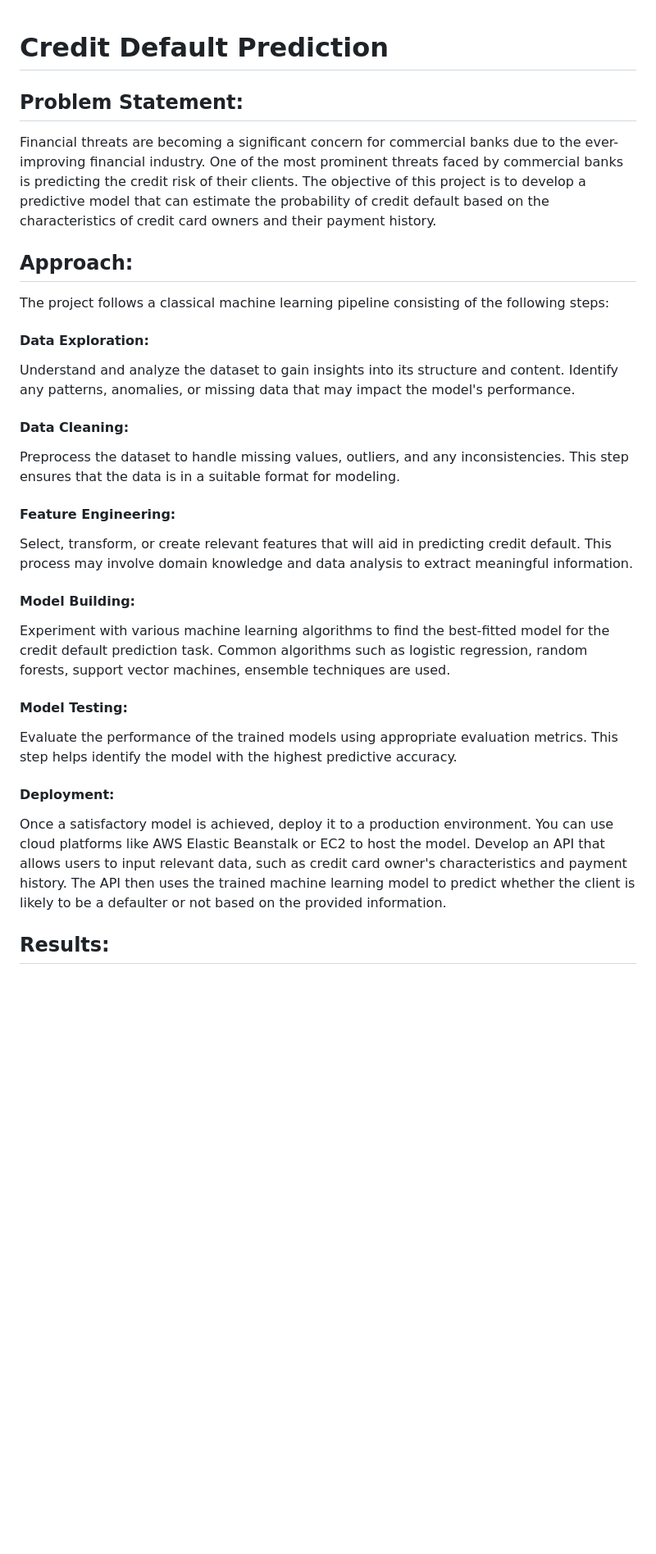
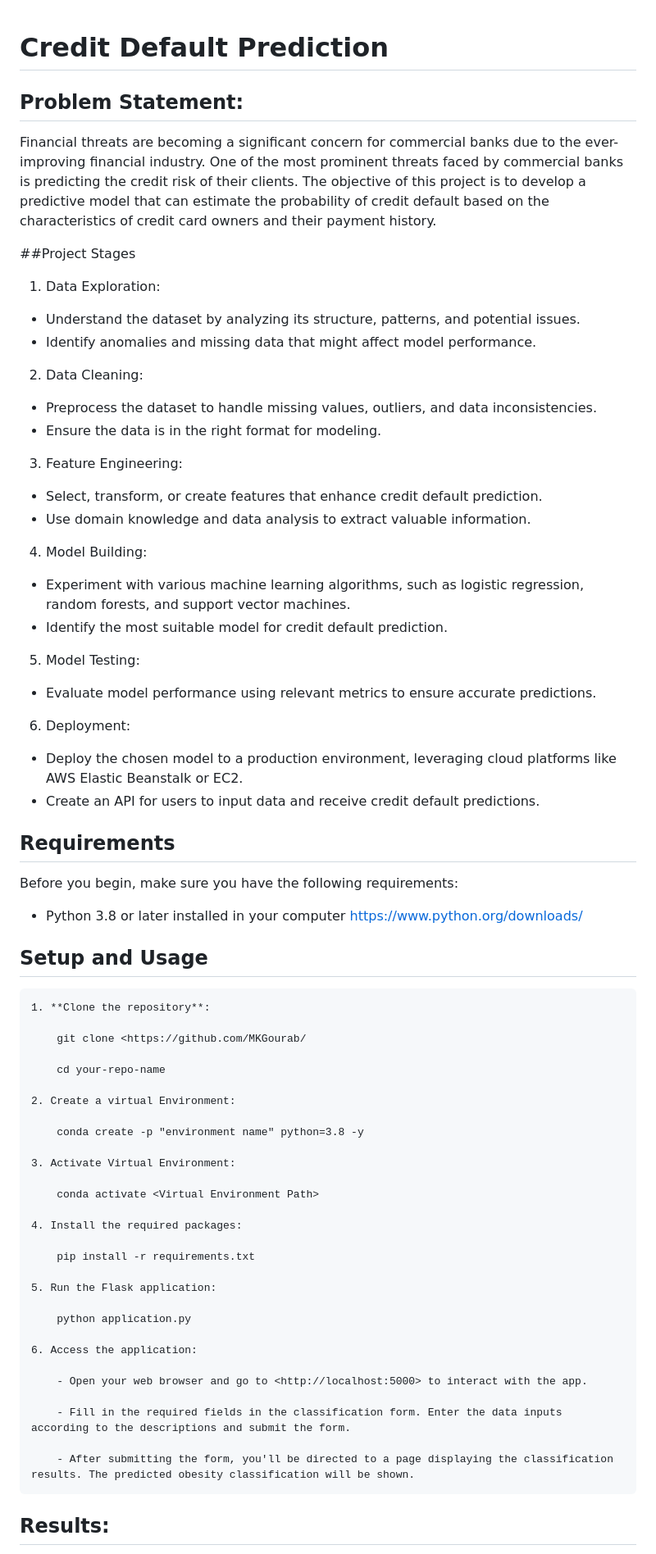
Before and after one commit to MKGourab/Credit_Card_Default_Prediction, a Markdown page: README.md, the part around one of its changes. Shown at 82% size. GitHub-like rendering; blank space fills up the shorter version.

```diff
--- a/README.md
+++ b/README.md
@@ -1,35 +1,73 @@
 # Credit Default Prediction
+
 ## Problem Statement:
 Financial threats are becoming a significant concern for commercial banks due to the ever-improving financial industry. One of the
 most prominent threats faced by commercial banks is predicting the credit risk of their clients. The objective of this project is to
 develop a predictive model that can estimate the probability of credit default based on the characteristics of credit card owners and
 their payment history.
 
-## Approach:
-The project follows a classical machine learning pipeline consisting of the following steps:
+##Project Stages
 
-#### Data Exploration:
-Understand and analyze the dataset to gain insights into its structure and content. Identify any patterns,
-anomalies, or missing data that may impact the model's performance.
+1. Data Exploration:
+  - Understand the dataset by analyzing its structure, patterns, and potential issues.
+  - Identify anomalies and missing data that might affect model performance.
 
-#### Data Cleaning:
-Preprocess the dataset to handle missing values, outliers, and any inconsistencies. This step ensures that the data
-is in a suitable format for modeling.
+2. Data Cleaning:
+  - Preprocess the dataset to handle missing values, outliers, and data inconsistencies.
+  - Ensure the data is in the right format for modeling.
 
-#### Feature Engineering:
-Select, transform, or create relevant features that will aid in predicting credit default. This process may
-involve domain knowledge and data analysis to extract meaningful information.
+3. Feature Engineering:
+  - Select, transform, or create features that enhance credit default prediction.
+  - Use domain knowledge and data analysis to extract valuable information.
 
-#### Model Building:
-Experiment with various machine learning algorithms to find the best-fitted model for the credit default prediction
-task. Common algorithms such as logistic regression, random forests, support vector machines, ensemble techniques are used.
+4. Model Building:
+  - Experiment with various machine learning algorithms, such as logistic regression, random forests, and support vector machines.
+  - Identify the most suitable model for credit default prediction.
 
-#### Model Testing:
-Evaluate the performance of the trained models using appropriate evaluation metrics. This step helps identify the
-model with the highest predictive accuracy.
+5. Model Testing:
+  - Evaluate model performance using relevant metrics to ensure accurate predictions.
 
-#### Deployment:
-Once a satisfactory model is achieved, deploy it to a production environment. You can use cloud platforms like AWS Elastic Beanstalk or EC2 to host the model. Develop an API that allows users to input relevant data, such as credit card owner's characteristics and payment history. The API then uses the trained machine learning model to predict whether the client is likely to be a defaulter or not based on the provided information.
+6. Deployment:
+  - Deploy the chosen model to a production environment, leveraging cloud platforms like AWS Elastic Beanstalk or EC2.
+  - Create an API for users to input data and receive credit default predictions.
+
+## Requirements
+
+Before you begin, make sure you have the following requirements:
+
+- Python 3.8 or later installed in your computer <https://www.python.org/downloads/>
+
+## Setup and Usage
+
+    1. **Clone the repository**:
+
+        git clone <https://github.com/MKGourab/
+
+        cd your-repo-name
+
+    2. Create a virtual Environment:
+
+        conda create -p "environment name" python=3.8 -y
+
+    3. Activate Virtual Environment:
+
+        conda activate <Virtual Environment Path>
+
+    4. Install the required packages:
+
+        pip install -r requirements.txt
+
+    5. Run the Flask application:
+
+        python application.py
+
+    6. Access the application:
+
+        - Open your web browser and go to <http://localhost:5000> to interact with the app.
+
+        - Fill in the required fields in the classification form. Enter the data inputs according to the descriptions and submit the form.
+
+        - After submitting the form, you'll be directed to a page displaying the classification results. The predicted obesity classification will be shown.
 
 ## Results:
 The goal of this project is to develop a solution that accurately predicts the probability of credit default based on credit card owner's
```
Also changed, not shown: other parts of README.md (+56 -8 lines).
